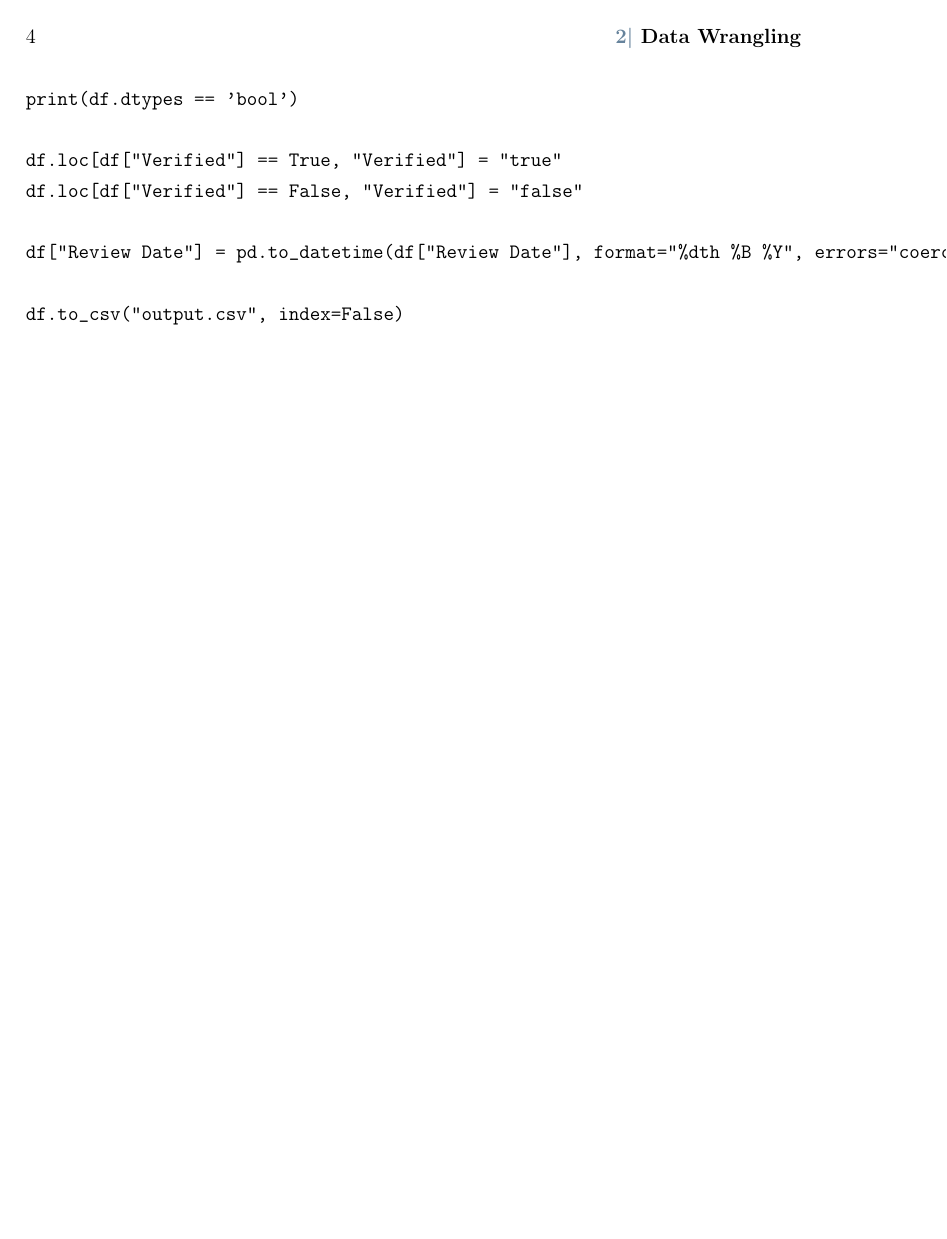
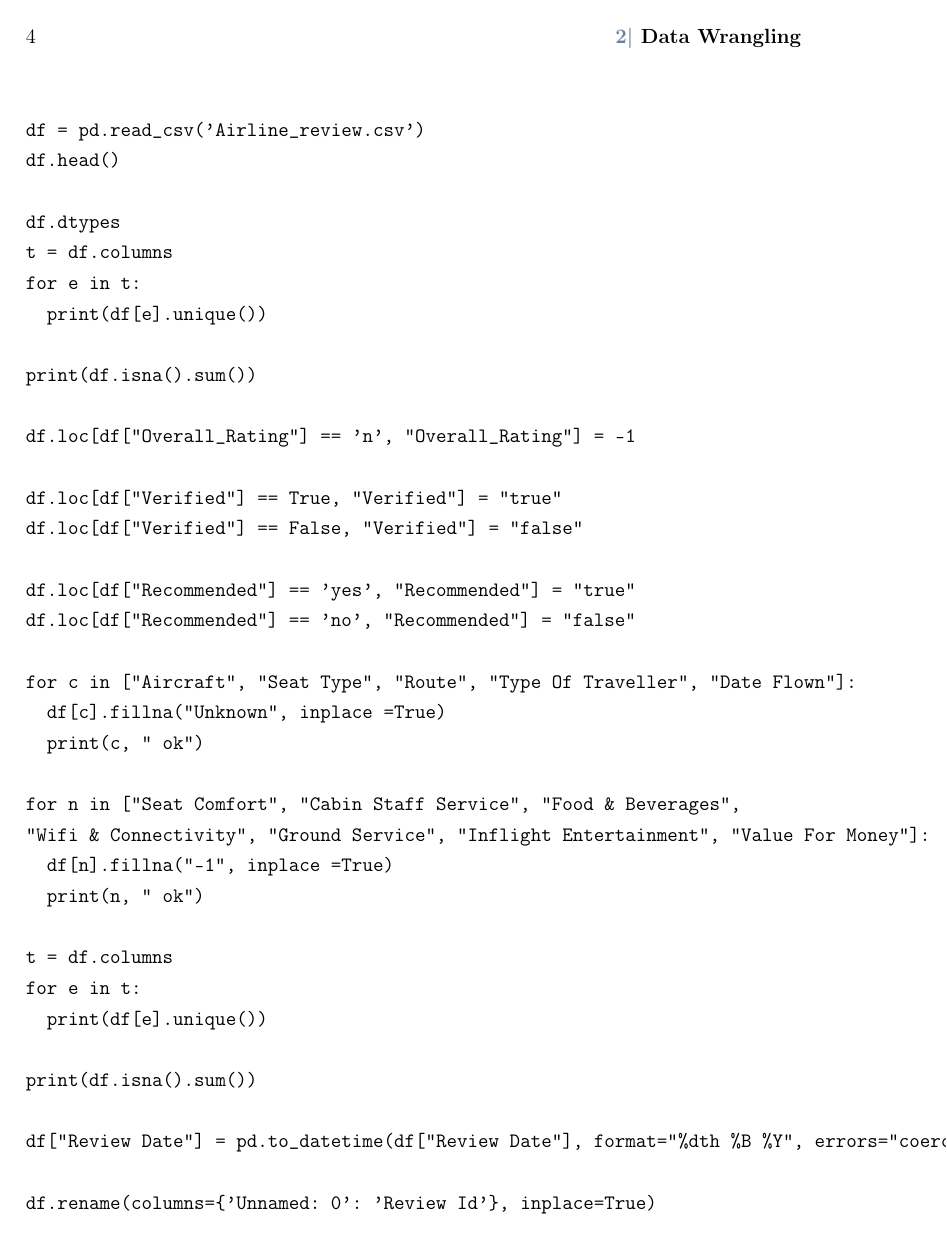
Before and after one commit to edogriba/SMBUD-2024, a LaTeX thesis (Project/Project.tex): page 8 of 38 before the commit and page 8 of 40 after it. Compiled offline with pdfLaTeX.

Commit message:
Refined chapter 1 and 2

```diff
--- a/Project/Project.tex
+++ b/Project/Project.tex
@@ -190,22 +191,50 @@ The following is the Python script I wrote for doing that:
 \begin{verbatim}
 !unzip Airline_review.csv.zip
 
+import pandas as pd
 import numpy as np
-import pandas as pd
 
 df = pd.read_csv('Airline_review.csv')
 df.head()
 
-print(df.isnull().sum())
+df = pd.read_csv('Airline_review.csv')
+df.head()
 
-print(df.dtypes == 'bool')
+df.dtypes
+t = df.columns
+for e in t:
+  print(df[e].unique())
+
+print(df.isna().sum())
+
+df.loc[df["Overall_Rating"] == 'n', "Overall_Rating"] = -1
 
 df.loc[df["Verified"] == True, "Verified"] = "true"
 df.loc[df["Verified"] == False, "Verified"] = "false"
 
+df.loc[df["Recommended"] == 'yes', "Recommended"] = "true"
+df.loc[df["Recommended"] == 'no', "Recommended"] = "false"
+
+for c in ["Aircraft", "Seat Type", "Route", "Type Of Traveller", "Date Flown"]:
+  df[c].fillna("Unknown", inplace =True)
+  print(c, " ok")
+
+for n in ["Seat Comfort", "Cabin Staff Service", "Food & Beverages",
+"Wifi & Connectivity", "Ground Service", "Inflight Entertainment", "Value For Money"]:
+  df[n].fillna("-1", inplace =True)
+  print(n, " ok")
+
+t = df.columns
+for e in t:
+  print(df[e].unique())
+
+print(df.isna().sum())
+
 df["Review Date"] = pd.to_datetime(df["Review Date"], format="%dth %B %Y", errors="coerce")
 
-df.to_csv("output.csv", index=False)
+df.rename(columns={'Unnamed: 0': 'Review Id'}, inplace=True)
+
+df.to_csv("airlines.csv", index=False)
 \end{verbatim}
 
 
```
Also changed, not shown: Project/Project.tex (32 more changed lines).
